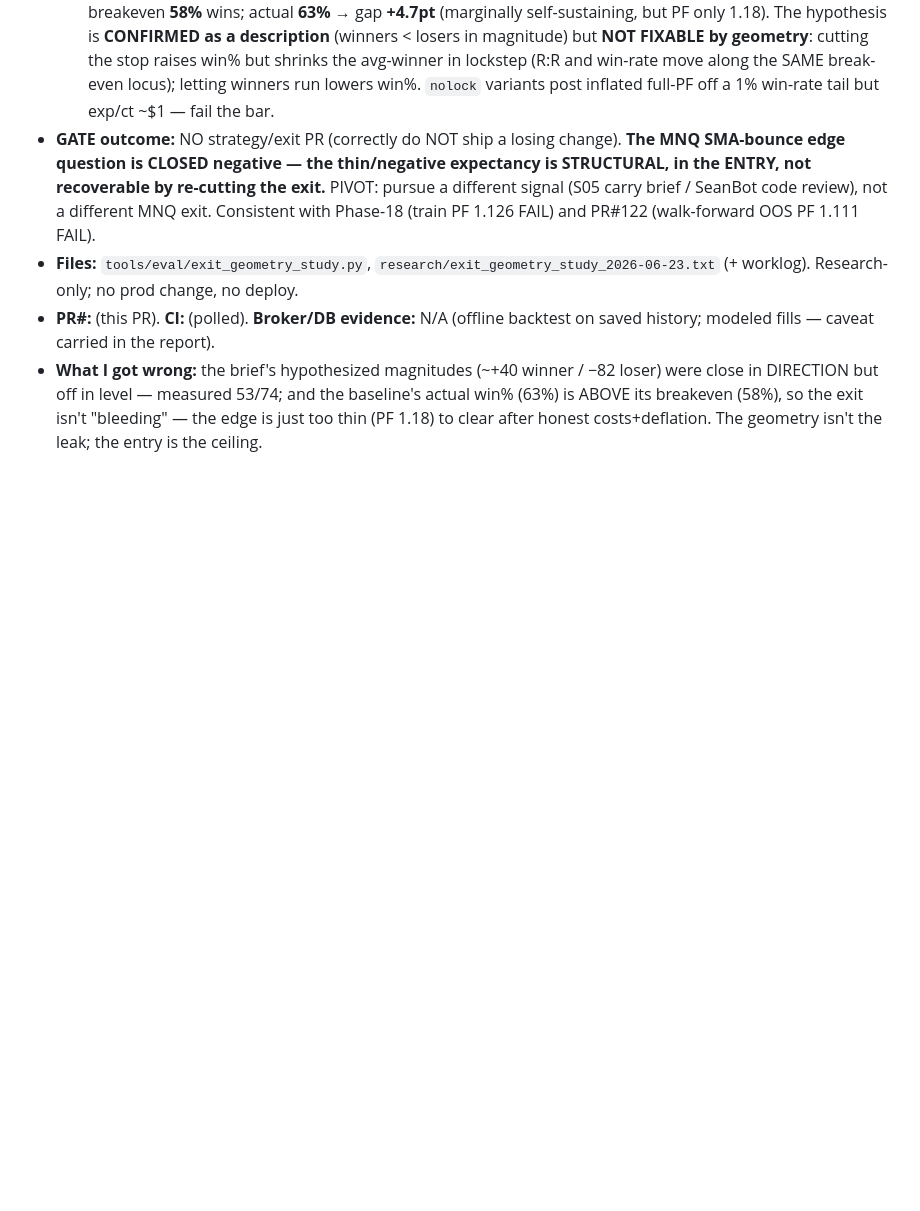
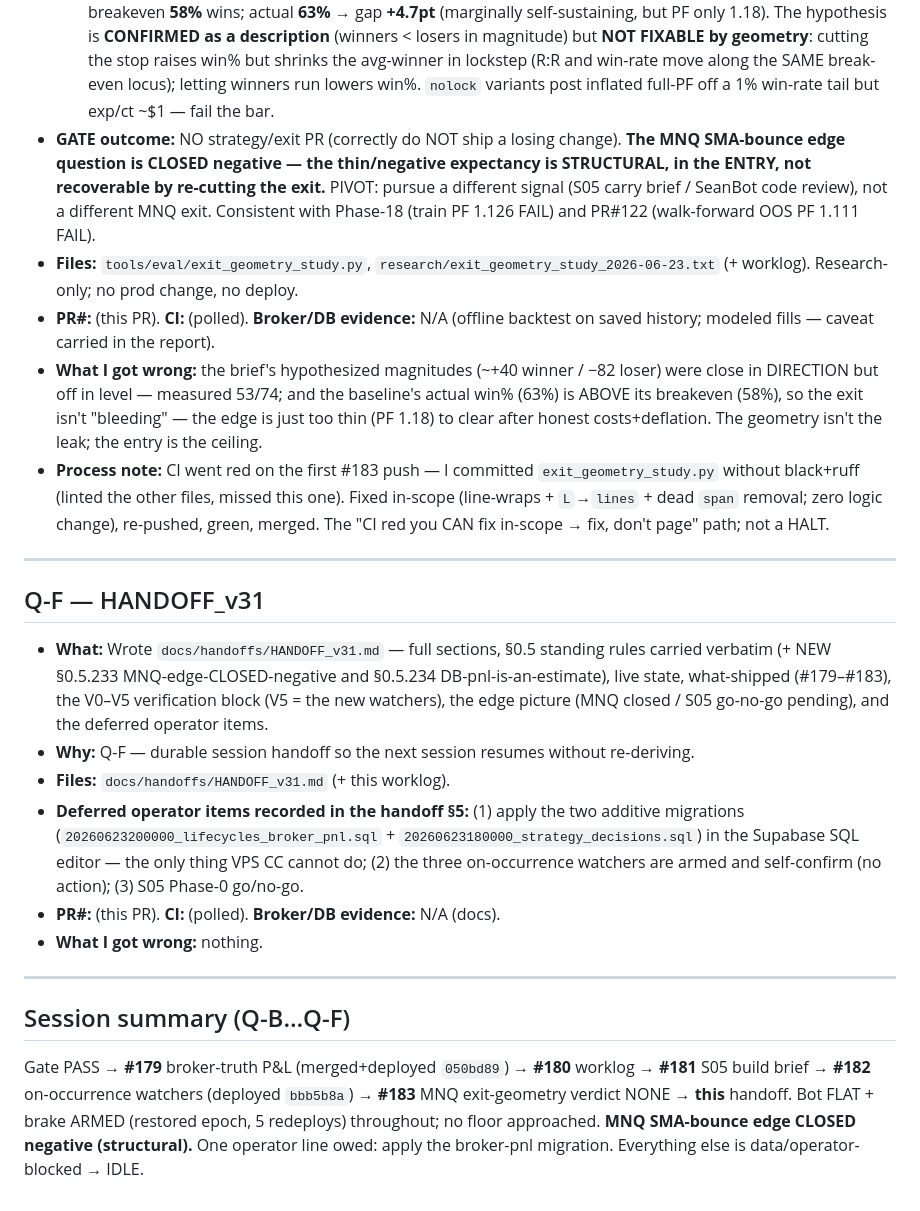
Before and after one commit to ohad-oren111/tradeflow, a Markdown page: docs/worklog/WORKLOG_2026-06-23.md, the part around the change. GitHub-like rendering; blank space fills up the shorter version.

```diff
--- a/docs/worklog/WORKLOG_2026-06-23.md
+++ b/docs/worklog/WORKLOG_2026-06-23.md
@@ -72,3 +72,21 @@ Append-only. One block per item: what / why / files / PR# / CI / broker-or-DB ev
 - **Files:** `tools/eval/exit_geometry_study.py`, `research/exit_geometry_study_2026-06-23.txt` (+ worklog). Research-only; no prod change, no deploy.
 - **PR#:** (this PR). **CI:** (polled). **Broker/DB evidence:** N/A (offline backtest on saved history; modeled fills — caveat carried in the report).
 - **What I got wrong:** the brief's hypothesized magnitudes (~+40 winner / −82 loser) were close in DIRECTION but off in level — measured 53/74; and the baseline's actual win% (63%) is ABOVE its breakeven (58%), so the exit isn't "bleeding" — the edge is just too thin (PF 1.18) to clear after honest costs+deflation. The geometry isn't the leak; the entry is the ceiling.
+- **Process note:** CI went red on the first #183 push — I committed `exit_geometry_study.py` without black+ruff (linted the other files, missed this one). Fixed in-scope (line-wraps + `L`→`lines` + dead `span` removal; zero logic change), re-pushed, green, merged. The "CI red you CAN fix in-scope → fix, don't page" path; not a HALT.
+
+---
+
+## Q-F — HANDOFF_v31
+
+- **What:** Wrote `docs/handoffs/HANDOFF_v31.md` — full sections, §0.5 standing rules carried verbatim (+ NEW §0.5.233 MNQ-edge-CLOSED-negative and §0.5.234 DB-pnl-is-an-estimate), live state, what-shipped (#179–#183), the V0–V5 verification block (V5 = the new watchers), the edge picture (MNQ closed / S05 go-no-go pending), and the deferred operator items.
+- **Why:** Q-F — durable session handoff so the next session resumes without re-deriving.
+- **Files:** `docs/handoffs/HANDOFF_v31.md` (+ this worklog).
+- **Deferred operator items recorded in the handoff §5:** (1) apply the two additive migrations (`20260623200000_lifecycles_broker_pnl.sql` + `20260623180000_strategy_decisions.sql`) in the Supabase SQL editor — the only thing VPS CC cannot do; (2) the three on-occurrence watchers are armed and self-confirm (no action); (3) S05 Phase-0 go/no-go.
+- **PR#:** (this PR). **CI:** (polled). **Broker/DB evidence:** N/A (docs).
+- **What I got wrong:** nothing.
+
+---
+
+## Session summary (Q-B…Q-F)
+
+Gate PASS → **#179** broker-truth P&L (merged+deployed `050bd89`) → **#180** worklog → **#181** S05 build brief → **#182** on-occurrence watchers (deployed `bbb5b8a`) → **#183** MNQ exit-geometry verdict NONE → **this** handoff. Bot FLAT + brake ARMED (restored epoch, 5 redeploys) throughout; no floor approached. **MNQ SMA-bounce edge CLOSED negative (structural).** One operator line owed: apply the broker-pnl migration. Everything else is data/operator-blocked → IDLE.
```
Also changed, not shown: docs/handoffs/HANDOFF_v31.md (added, +116 -0 lines).
